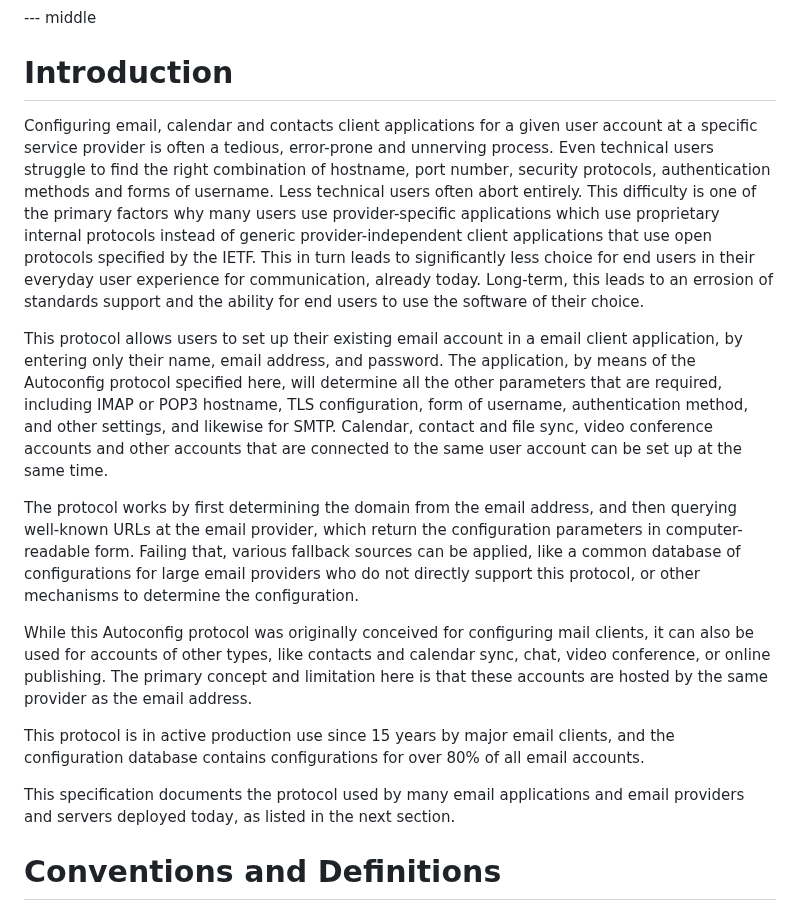
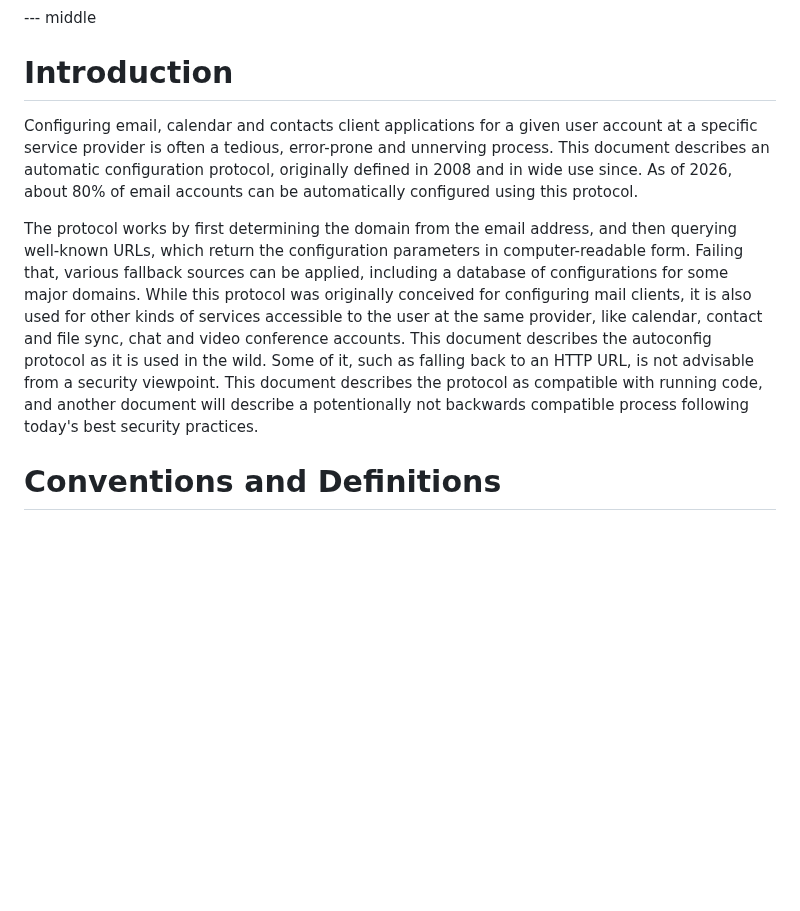
Before and after one commit to benbucksch/autoconfig-spec, a Markdown page: draft-ietf-mailmaint-autoconfig.md, the part around the change. Drawn GitHub-style; blank space fills up the shorter version.

Commit message:
Introduction: mostly from Arnt, and revised by me

```diff
--- a/draft-ietf-mailmaint-autoconfig.md
+++ b/draft-ietf-mailmaint-autoconfig.md
@@ -86,44 +86,9 @@ It describes running code and deployments that in some cases are no longer in li
 
 # Introduction
 
-Configuring email, calendar and contacts client applications for a given user account
-at a specific service provider is often a tedious, error-prone and unnerving process.
-Even technical users struggle to find the right combination of hostname, port number,
-security protocols, authentication methods and forms of username. Less technical users
-often abort entirely. This difficulty is one of the primary factors why many users use
-provider-specific applications which use proprietary internal protocols instead of
-generic provider-independent client applications that use open protocols specified
-by the IETF. This in turn leads to significantly less choice for end users in their
-everyday user experience for communication, already today. Long-term, this leads to an errosion of
-standards support and the ability for end users to use the software of their choice.
-
-This protocol allows users to set up their existing email account in a email client application,
-by entering only their name, email address, and password.
-The application, by means of the Autoconfig protocol specified here, will determine all the other
-parameters that are required, including IMAP or POP3 hostname, TLS configuration,
-form of username, authentication method, and other settings, and likewise for SMTP.
-Calendar, contact and file sync, video conference accounts and other
-accounts that are connected to the same user account can be set up at the same time.
-
-The protocol works by first determining the domain from the email address, and
-then querying well-known URLs at the email provider, which return the
-configuration parameters in computer-readable form. Failing that, various
-fallback sources can be applied, like a common database of configurations for
-large email providers who do not directly support this protocol, or other
-mechanisms to determine the configuration.
-
-While this Autoconfig protocol was originally conceived for configuring mail clients,
-it can also be used for accounts of other types, like contacts and calendar
-sync, chat, video conference, or online publishing. The primary concept and
-limitation here is that these accounts are hosted by the same provider
-as the email address.
-
-This protocol is in active production use since 15 years by major email clients,
-and the configuration database contains configurations for over 80% of
-all email accounts.
-
-This specification documents the protocol used by many email applications
-and email providers and servers deployed today, as listed in the next section.
+Configuring email, calendar and contacts client applications for a given user account at a specific service provider is often a tedious, error-prone and unnerving process. This document describes an automatic configuration protocol, originally defined in 2008 and in wide use since. As of 2026, about 80% of email accounts can be automatically configured using this protocol.
+
+The protocol works by first determining the domain from the email address, and then querying well-known URLs, which return the configuration parameters in computer-readable form. Failing that, various fallback sources can be applied, including a database of configurations for some major domains. While this protocol was originally conceived for configuring mail clients, it is also used for other kinds of services accessible to the user at the same provider, like calendar, contact and file sync, chat and video conference accounts. This document describes the autoconfig protocol as it is used in the wild. Some of it, such as falling back to an HTTP URL, is not advisable from a security viewpoint. This document describes the protocol as compatible with running code, and another document will describe a potentionally not backwards compatible process following today's best security practices.
 
 # Conventions and Definitions
 
```
